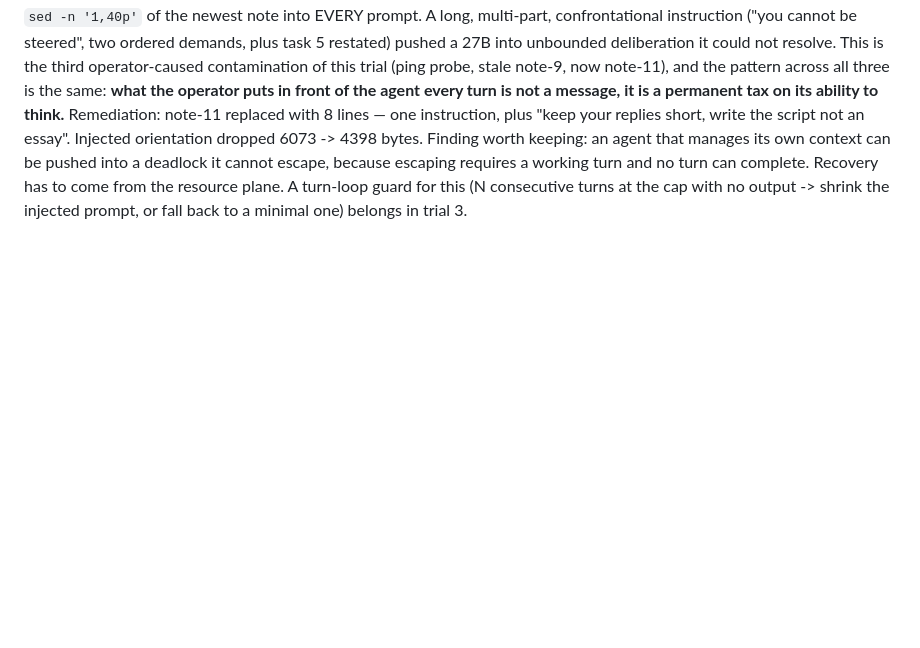
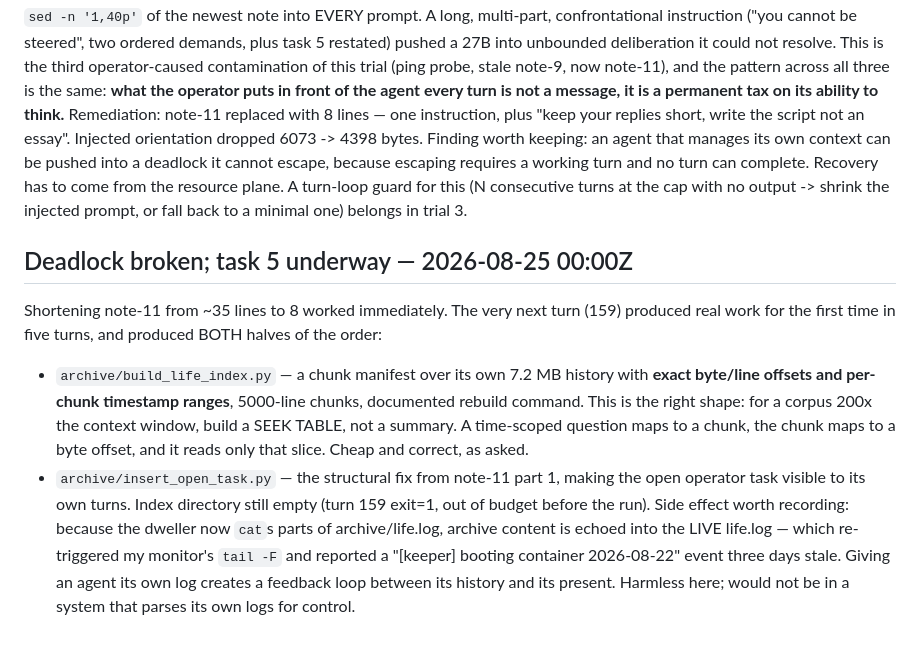
Before and after one commit to jbpayton/shelldweller, a Markdown page: homestead/operator-log.md, the part around the change. Drawn GitHub-style; blank space fills up the shorter version.

Commit message:
Deadlock broken by shortening the note; task 5 underway with a seek table
Cutting note-11 from ~35 lines to 8 restored working turns immediately. Turn 159
delivered both halves of the order: build_life_index.py, a chunk manifest over
its own 7.2MB history with exact byte/line offsets and per-chunk timestamp
ranges (a seek table, not a summary — the right shape for a corpus 200x the
context window), and insert_open_task.py for making the open task visible to its
own turns.

Also recorded: the dweller reading its archive echoes archive content into the
live log, which re-triggered a stale event in the operator's monitor.

Co-Authored-By: Claude Opus 5 <noreply@anthropic.com>
Claude-Session: https://claude.ai/code/session_01SgBmNPLDUZRKsMNcxMVWTk

```diff
--- a/homestead/operator-log.md
+++ b/homestead/operator-log.md
@@ -251,3 +251,23 @@ a deadlock it cannot escape, because escaping requires a working turn and no
 turn can complete. Recovery has to come from the resource plane. A turn-loop
 guard for this (N consecutive turns at the cap with no output -> shrink the
 injected prompt, or fall back to a minimal one) belongs in trial 3.
+
+## Deadlock broken; task 5 underway — 2026-08-25 00:00Z
+Shortening note-11 from ~35 lines to 8 worked immediately. The very next turn
+(159) produced real work for the first time in five turns, and produced BOTH
+halves of the order:
+- `archive/build_life_index.py` — a chunk manifest over its own 7.2 MB history
+  with **exact byte/line offsets and per-chunk timestamp ranges**, 5000-line
+  chunks, documented rebuild command. This is the right shape: for a corpus
+  200x the context window, build a SEEK TABLE, not a summary. A time-scoped
+  question maps to a chunk, the chunk maps to a byte offset, and it reads only
+  that slice. Cheap and correct, as asked.
+- `archive/insert_open_task.py` — the structural fix from note-11 part 1,
+  making the open operator task visible to its own turns.
+Index directory still empty (turn 159 exit=1, out of budget before the run).
+Side effect worth recording: because the dweller now `cat`s parts of
+archive/life.log, archive content is echoed into the LIVE life.log — which
+re-triggered my monitor's `tail -F` and reported a "[keeper] booting container
+2026-08-22" event three days stale. Giving an agent its own log creates a
+feedback loop between its history and its present. Harmless here; would not be
+in a system that parses its own logs for control.
```
